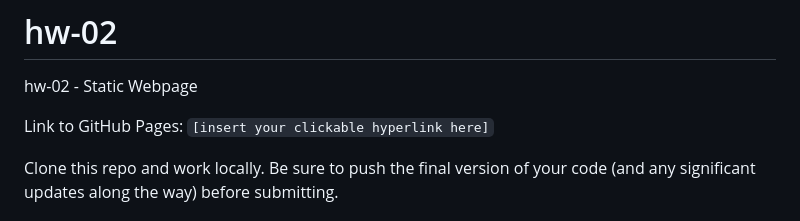
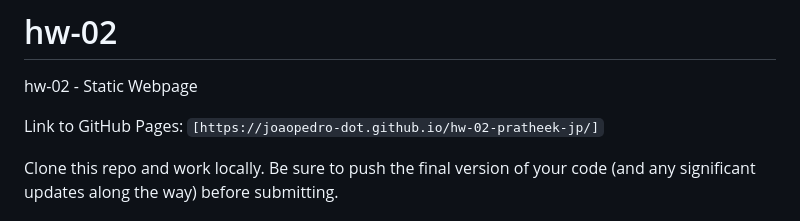
Before and after one commit to JoaoPedro-dot/hw-02-pratheek-jp, a Markdown page: README.md, the part around the change. GitHub-like rendering.

Commit message:
Added Page Link

```diff
--- a/README.md
+++ b/README.md
@@ -1,7 +1,7 @@
 # hw-02
 hw-02 - Static Webpage
 
-Link to GitHub Pages: `[insert your clickable hyperlink here]`
+Link to GitHub Pages: `[https://joaopedro-dot.github.io/hw-02-pratheek-jp/]`
 
 Clone this repo and work locally. Be sure to push the final version of your code (and any significant updates along the way) before submitting.
 
```
